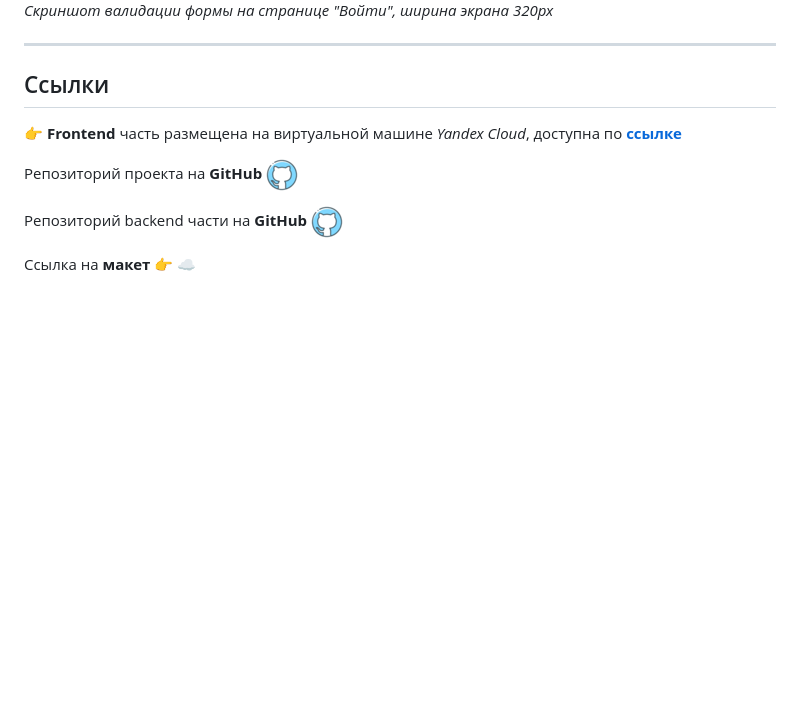
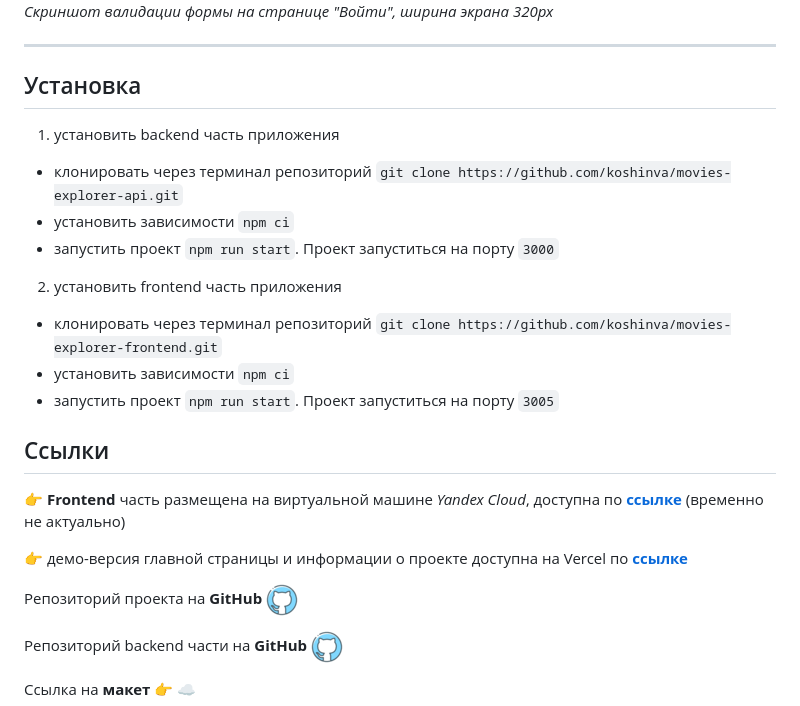
Before and after one commit to koshinva/movies-explorer-frontend, a Markdown page: README.md, the part around the change. GitHub-like rendering; blank space fills up the shorter version.

Commit message:
fix: корректировать файл Readme

```diff
--- a/README.md
+++ b/README.md
@@ -47,9 +47,23 @@ Frontend часть дипломного проекта, в которой бы
 
 ---
 
+## Установка
+
+1. установить backend часть приложения
+* клонировать через терминал репозиторий `git clone https://github.com/koshinva/movies-explorer-api.git`
+* установить зависимости `npm ci`
+* запустить проект `npm run start`. Проект запуститься на порту `3000`
+
+2. установить frontend часть приложения
+* клонировать через терминал репозиторий `git clone https://github.com/koshinva/movies-explorer-frontend.git`
+* установить зависимости `npm ci`
+* запустить проект `npm run start`. Проект запуститься на порту `3005`
+
 ## Ссылки
 
-:point_right: **Frontend** часть размещена на виртуальной машине *Yandex Cloud*, доступна по **[ссылке](https://movies.koshinva.nomoredomains.club 'https://movies.koshinva.nomoredomains.club')**
+:point_right: **Frontend** часть размещена на виртуальной машине *Yandex Cloud*, доступна по **[ссылке](https://movies.koshinva.nomoredomains.club 'https://movies.koshinva.nomoredomains.club')** (временно не актуально)
+
+:point_right: демо-версия главной страницы и информации о проекте доступна на Vercel по **[ссылке](https://movies-explorer-frontend-five.vercel.app 'https://movies-explorer-frontend-five.vercel.app')**
 
 Репозиторий проекта на **GitHub**
 [![Github logo](./src/images/readme/logo_github_icon_143196.png)](https://github.com/koshinva/movies-explorer-frontend 'https://github.com/koshinva/movies-explorer-frontend')
```
